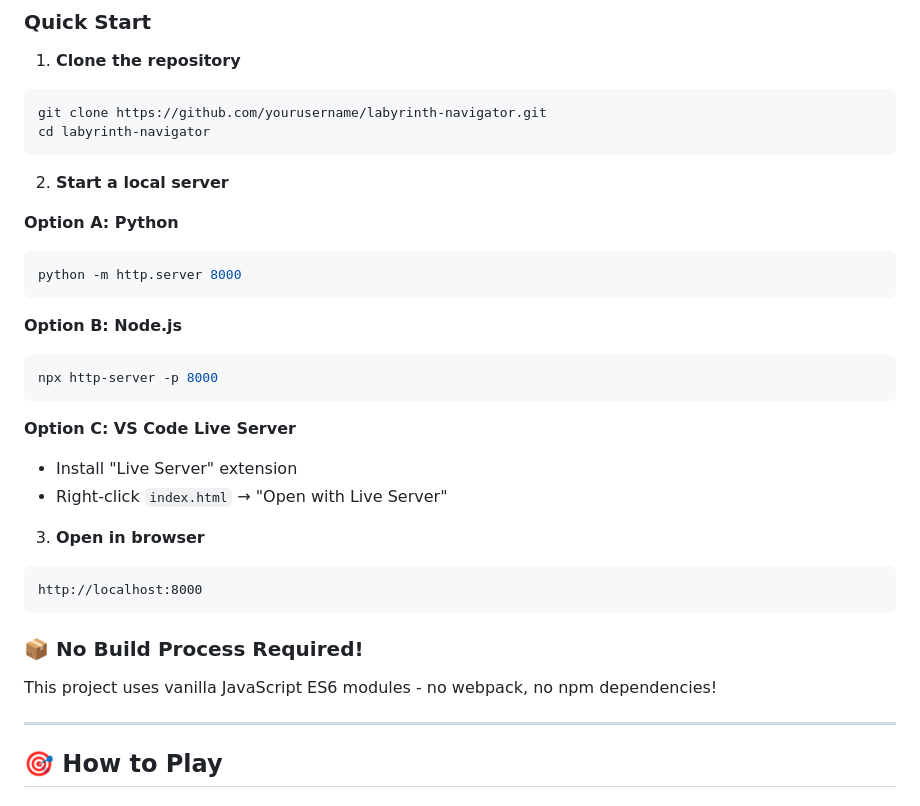
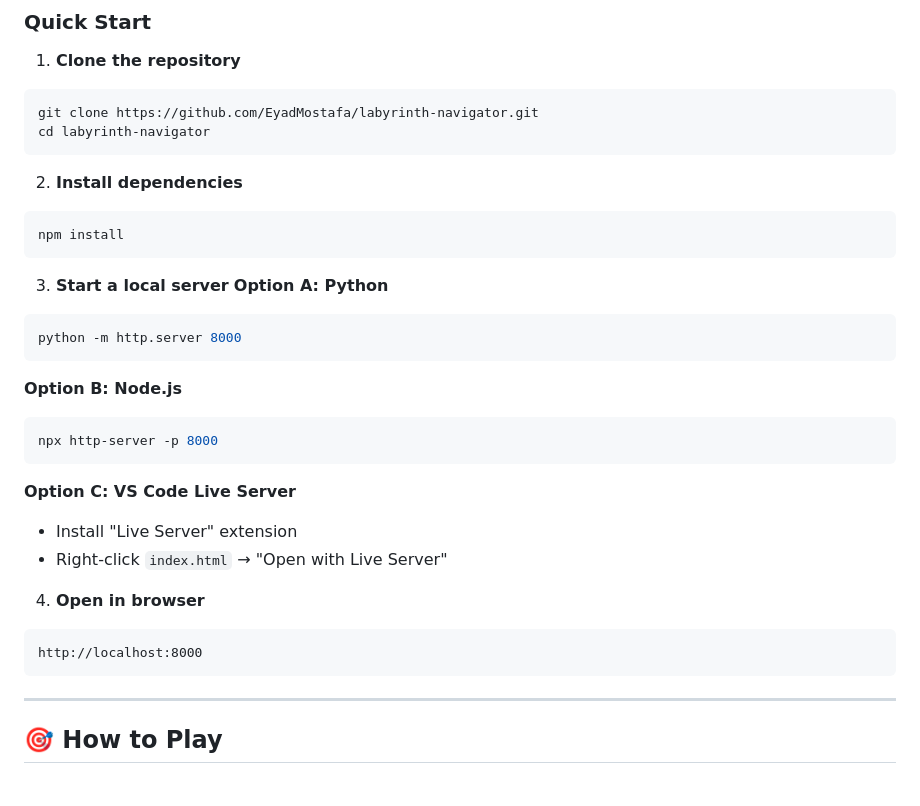
Before and after one commit to EyadMostafa/labyrinth-navigator, a Markdown page: README.md, the part around the change. GitHub-like rendering.

````diff
--- a/README.md
+++ b/README.md
@@ -151,12 +151,14 @@ The entity follows these rules:
 
 1. **Clone the repository**
 ```bash
-git clone https://github.com/yourusername/labyrinth-navigator.git
+git clone https://github.com/EyadMostafa/labyrinth-navigator.git
 cd labyrinth-navigator
 ```
-
-2. **Start a local server**
-
+2. **Install dependencies**
+```bash
+npm install
+```
+3. **Start a local server**
 **Option A: Python**
 ```bash
 python -m http.server 8000
@@ -171,14 +173,10 @@ npx http-server -p 8000
 - Install "Live Server" extension
 - Right-click `index.html` → "Open with Live Server"
 
-3. **Open in browser**
+4. **Open in browser**
 ```
 http://localhost:8000
 ```
-
-### 📦 No Build Process Required!
-This project uses vanilla JavaScript ES6 modules - no webpack, no npm dependencies!
-
 ---
 
 ## 🎯 How to Play
````
